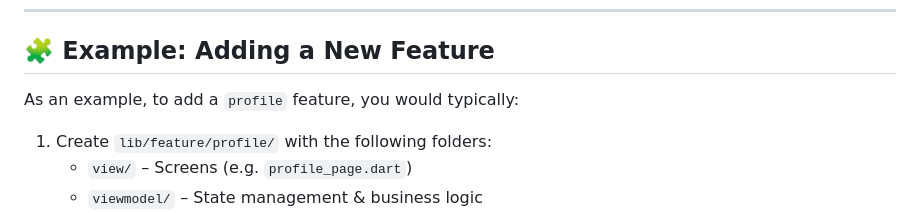
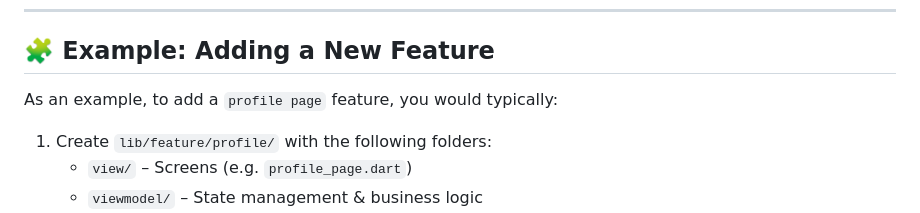
Before and after one commit to Egemendokkodo/flutter_code_template, a Markdown page: README.md, the part around the change. Drawn GitHub-style.

```diff
--- a/README.md
+++ b/README.md
@@ -99,7 +99,7 @@ flutter run -d chrome
 
 ## 🧩 Example: Adding a New Feature
 
-As an example, to add a `profile` feature, you would typically:
+As an example, to add a `profile page` feature, you would typically:
 
 1. Create `lib/feature/profile/` with the following folders:
    - `view/` – Screens (e.g. `profile_page.dart`)
```
